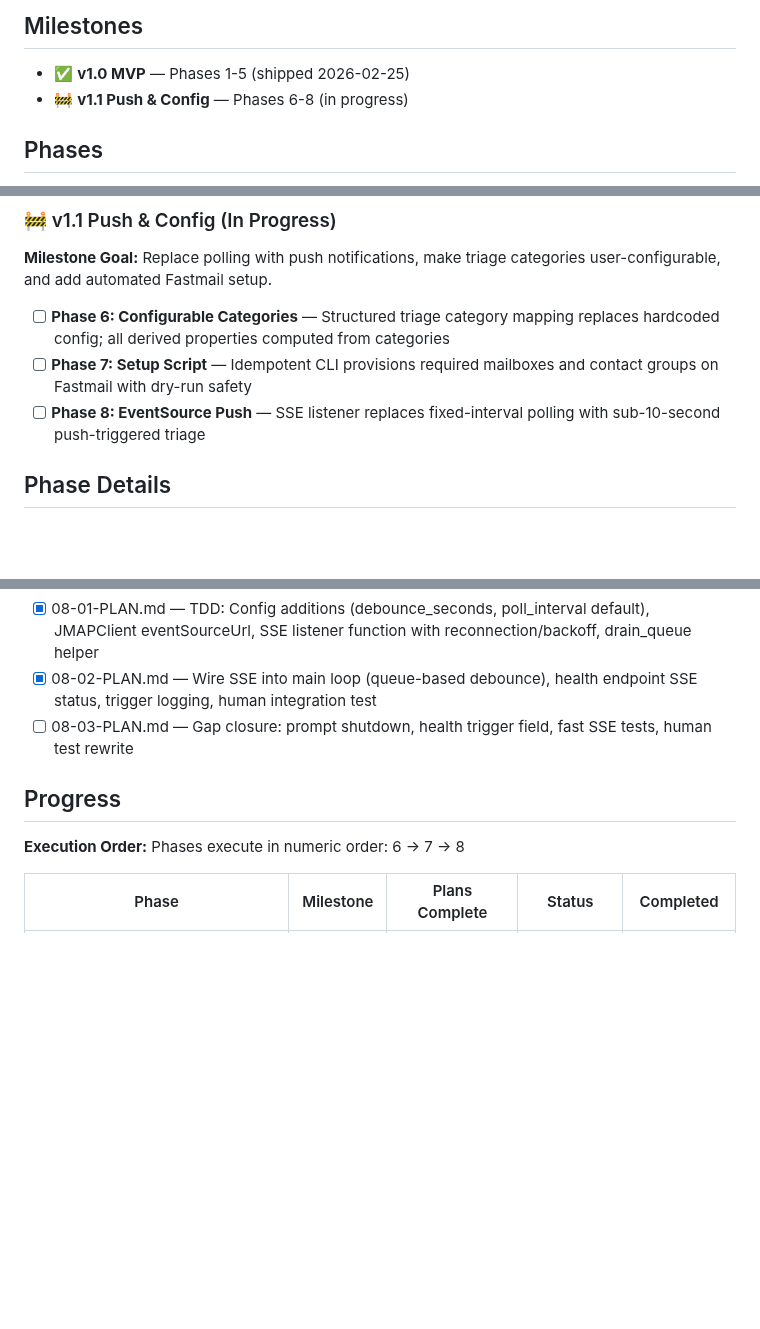
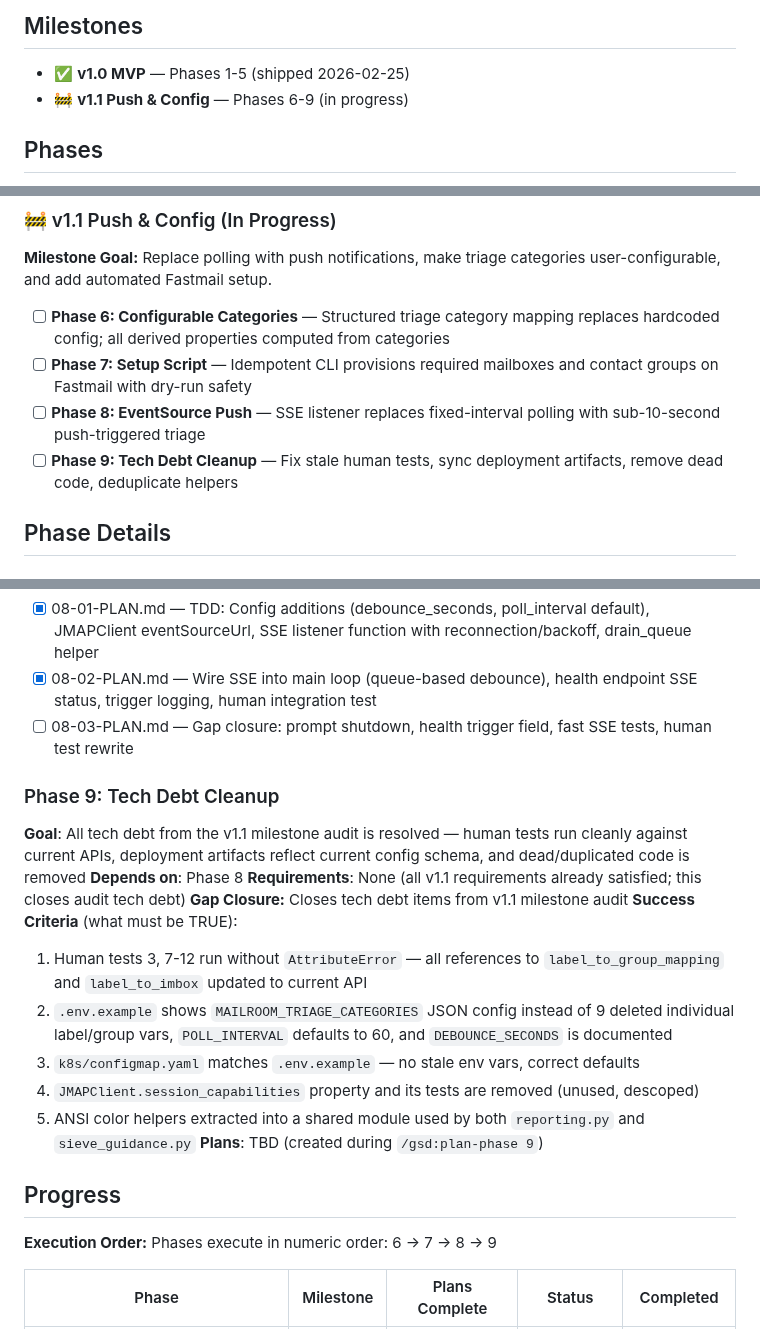
Before and after one commit to HelloThisIsFlo/mailroom, a Markdown page: .planning/ROADMAP.md, 3 parts joined by grey strips. GitHub-like rendering; blank space fills up the shorter version.

Commit message:
docs(roadmap): add Phase 9 tech debt cleanup from milestone audit
Consolidates all v1.1 audit tech debt into one phase: fix stale human
tests (3, 7-12), sync deployment artifacts (.env.example, k8s configmap),
remove unused session_capabilities, deduplicate ANSI helpers.

Co-Authored-By: Claude Opus 4.6 <noreply@anthropic.com>

```diff
--- a/.planning/ROADMAP.md
+++ b/.planning/ROADMAP.md
@@ -3,7 +3,7 @@
 ## Milestones
 
 - ✅ **v1.0 MVP** — Phases 1-5 (shipped 2026-02-25)
-- 🚧 **v1.1 Push & Config** — Phases 6-8 (in progress)
+- 🚧 **v1.1 Push & Config** — Phases 6-9 (in progress)
 
 ## Phases
 
@@ -28,6 +28,7 @@ Full details: `milestones/v1.0-ROADMAP.md`
 - [ ] **Phase 6: Configurable Categories** — Structured triage category mapping replaces hardcoded config; all derived properties computed from categories
 - [ ] **Phase 7: Setup Script** — Idempotent CLI provisions required mailboxes and contact groups on Fastmail with dry-run safety
 - [ ] **Phase 8: EventSource Push** — SSE listener replaces fixed-interval polling with sub-10-second push-triggered triage
+- [ ] **Phase 9: Tech Debt Cleanup** — Fix stale human tests, sync deployment artifacts, remove dead code, deduplicate helpers
 
 ## Phase Details
 
@@ -80,10 +81,23 @@ Plans:
 - [x] 08-02-PLAN.md — Wire SSE into main loop (queue-based debounce), health endpoint SSE status, trigger logging, human integration test
 - [ ] 08-03-PLAN.md — Gap closure: prompt shutdown, health trigger field, fast SSE tests, human test rewrite
 
+### Phase 9: Tech Debt Cleanup
+**Goal**: All tech debt from the v1.1 milestone audit is resolved — human tests run cleanly against current APIs, deployment artifacts reflect current config schema, and dead/duplicated code is removed
+**Depends on**: Phase 8
+**Requirements**: None (all v1.1 requirements already satisfied; this closes audit tech debt)
+**Gap Closure:** Closes tech debt items from v1.1 milestone audit
+**Success Criteria** (what must be TRUE):
+  1. Human tests 3, 7-12 run without `AttributeError` — all references to `label_to_group_mapping` and `label_to_imbox` updated to current API
+  2. `.env.example` shows `MAILROOM_TRIAGE_CATEGORIES` JSON config instead of 9 deleted individual label/group vars, `POLL_INTERVAL` defaults to 60, and `DEBOUNCE_SECONDS` is documented
+  3. `k8s/configmap.yaml` matches `.env.example` — no stale env vars, correct defaults
+  4. `JMAPClient.session_capabilities` property and its tests are removed (unused, descoped)
+  5. ANSI color helpers extracted into a shared module used by both `reporting.py` and `sieve_guidance.py`
+**Plans**: TBD (created during `/gsd:plan-phase 9`)
+
 ## Progress
 
 **Execution Order:**
-Phases execute in numeric order: 6 → 7 → 8
+Phases execute in numeric order: 6 → 7 → 8 → 9
 
 | Phase | Milestone | Plans Complete | Status | Completed |
 |-------|-----------|----------------|--------|-----------|
```
Also changed, not shown: other parts of .planning/ROADMAP.md (+1 -0 lines).
